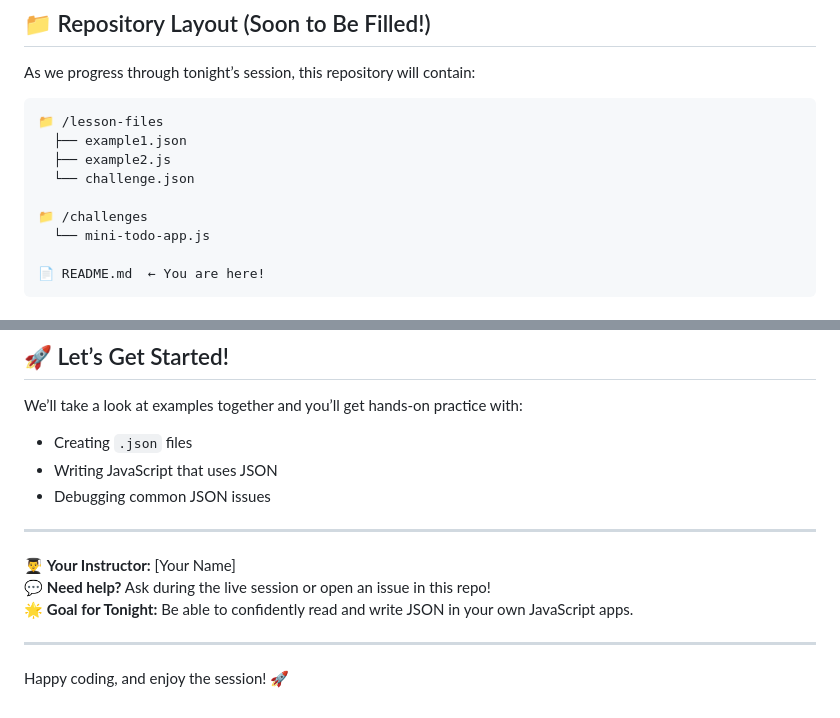
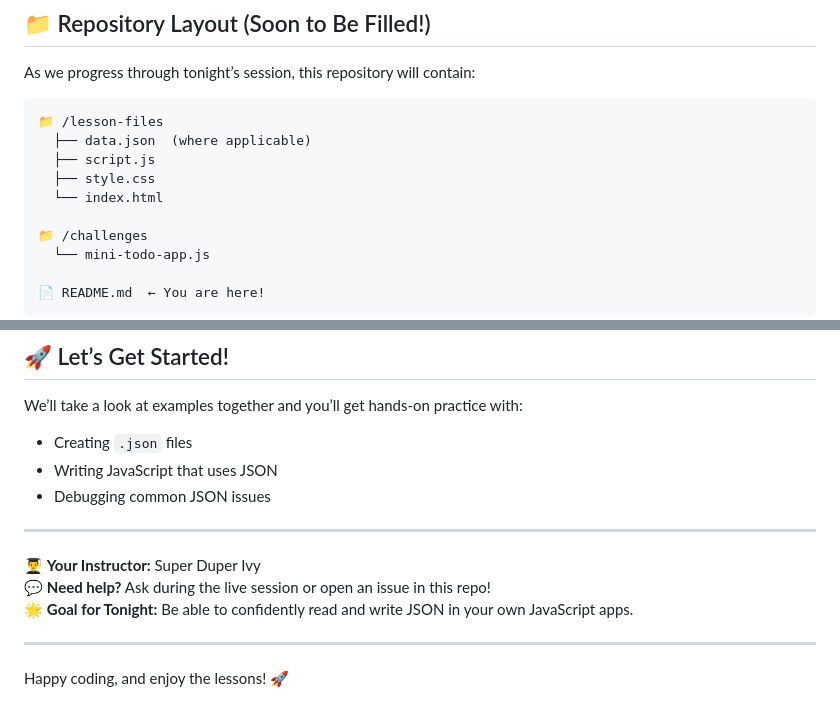
Before and after one commit to Velodata/WebDev-JavaScript-Week05-Session01, a Markdown page: README.md, 2 parts joined by grey strips. Rendered like a GitHub page.

Commit message:
2025.03.24  -  JavaScript and JSON  -  Building the main README.md file and various Lessons

````diff
--- a/README.md
+++ b/README.md
@@ -166,9 +166,10 @@ As we progress through tonight’s session, this repository will contain:
 
 ```
 📁 /lesson-files
-  ├── example1.json
-  ├── example2.js
-  └── challenge.json
+  ├── data.json  (where applicable)
+  ├── script.js
+  ├── style.css
+  └── index.html
 
 📁 /challenges
   └── mini-todo-app.js
@@ -199,10 +200,10 @@ We’ll take a look at examples together and you’ll get hands-on practice with
 
 ---
 
-👨‍🎓 **Your Instructor:** [Your Name]
+👨‍🎓 **Your Instructor:** Super Duper Ivy
 💬 **Need help?** Ask during the live session or open an issue in this repo!
 🌟 **Goal for Tonight:** Be able to confidently read and write JSON in your own JavaScript apps.
 
 ---
 
-Happy coding, and enjoy the session! 🚀
+Happy coding, and enjoy the lessons! 🚀
````
